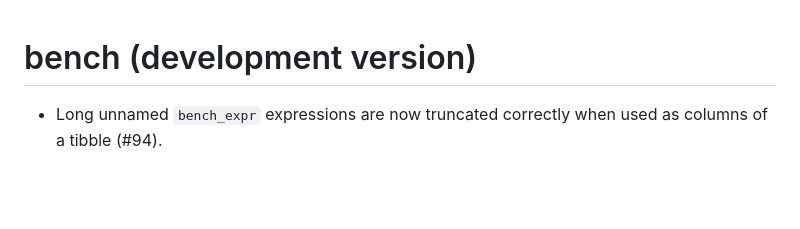
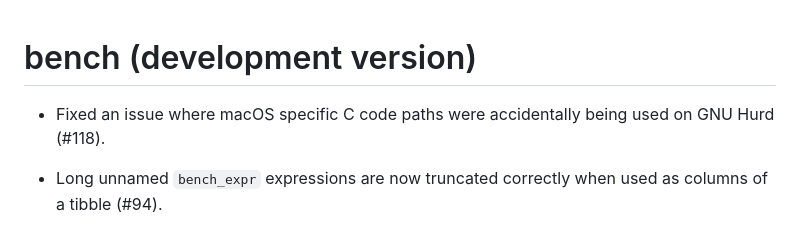
Before and after one commit to r-lib/bench, a Markdown page: NEWS.md, the part around the change. Drawn GitHub-style; blank space fills up the shorter version.

Commit message:
NEWS bullet

```diff
--- a/NEWS.md
+++ b/NEWS.md
@@ -1,4 +1,7 @@
 # bench (development version)
+
+* Fixed an issue where macOS specific C code paths were accidentally being used
+  on GNU Hurd (#118).
 
 * Long unnamed `bench_expr` expressions are now truncated correctly when used as
   columns of a tibble (#94).
```
